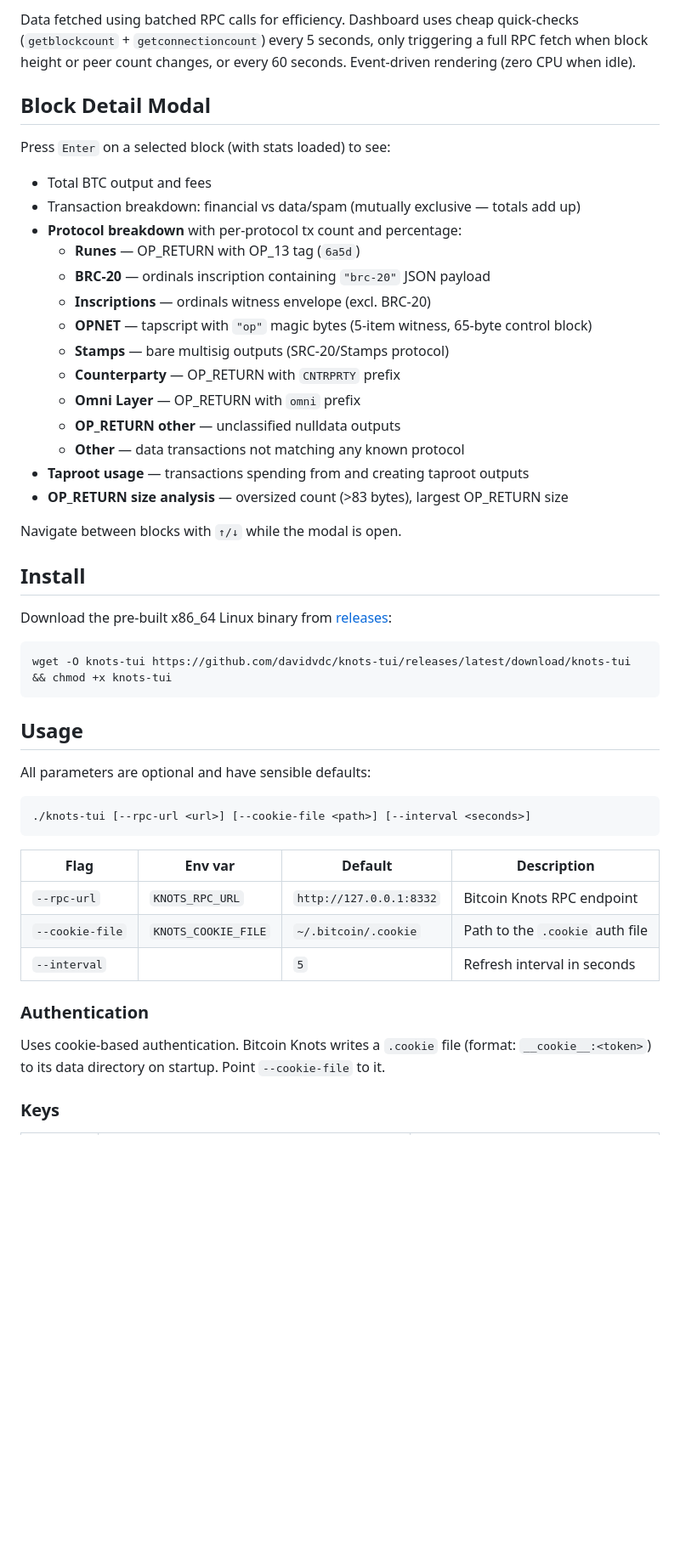
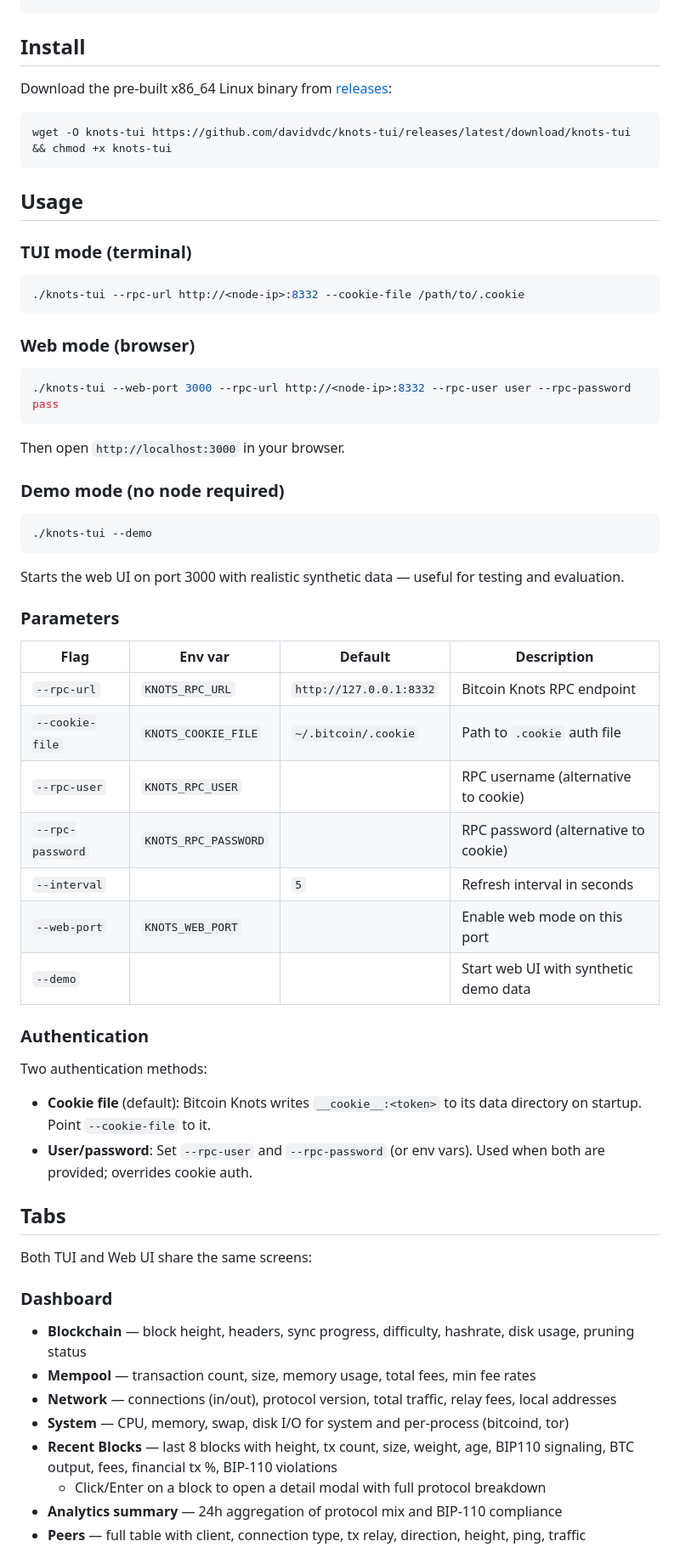
Before and after one commit to davidvdc/knots-tui, a Markdown page: README.md, the part around one of its changes. Shown at 85% size. Rendered like a GitHub page; blank space fills up the shorter version.

Commit message:
Update CLAUDE.md and README: web mode, auth options, demo mode, API docs

````diff
--- a/README.md
+++ b/README.md
@@ -64,26 +30,3 @@ A terminal dashboard for monitoring your Bitcoin Knots node in real time.
-Data fetched using batched RPC calls for efficiency. Dashboard uses cheap quick-checks (`getblockcount` + `getconnectioncount`) every 5 seconds, only triggering a full RPC fetch when block height or peer count changes, or every 60 seconds. Event-driven rendering (zero CPU when idle).
-
-## Block Detail Modal
-
-Press `Enter` on a selected block (with stats loaded) to see:
-
-- Total BTC output and fees
-- Transaction breakdown: financial vs data/spam (mutually exclusive — totals add up)
-- **Protocol breakdown** with per-protocol tx count and percentage:
-  - **Runes** — OP_RETURN with OP_13 tag (`6a5d`)
-  - **BRC-20** — ordinals inscription containing `"brc-20"` JSON payload
-  - **Inscriptions** — ordinals witness envelope (excl. BRC-20)
-  - **OPNET** — tapscript with `"op"` magic bytes (5-item witness, 65-byte control block)
-  - **Stamps** — bare multisig outputs (SRC-20/Stamps protocol)
-  - **Counterparty** — OP_RETURN with `CNTRPRTY` prefix
-  - **Omni Layer** — OP_RETURN with `omni` prefix
-  - **OP_RETURN other** — unclassified nulldata outputs
-  - **Other** — data transactions not matching any known protocol
-- **Taproot usage** — transactions spending from and creating taproot outputs
-- **OP_RETURN size analysis** — oversized count (>83 bytes), largest OP_RETURN size
-
-Navigate between blocks with `↑/↓` while the modal is open.
-
 ## Install
 
 Download the pre-built x86_64 Linux binary from [releases](https://github.com/davidvdc/knots-tui/releases):
@@ -94,20 +37,59 @@ wget -O knots-tui https://github.com/davidvdc/knots-tui/releases/latest/download
 
 ## Usage
 
-All parameters are optional and have sensible defaults:
+### TUI mode (terminal)
 
 ```bash
-./knots-tui [--rpc-url <url>] [--cookie-file <path>] [--interval <seconds>]
+./knots-tui --rpc-url http://<node-ip>:8332 --cookie-file /path/to/.cookie
 ```
+
+### Web mode (browser)
+
+```bash
+./knots-tui --web-port 3000 --rpc-url http://<node-ip>:8332 --rpc-user user --rpc-password pass
+```
+
+Then open `http://localhost:3000` in your browser.
+
+### Demo mode (no node required)
+
+```bash
+./knots-tui --demo
+```
+
+Starts the web UI on port 3000 with realistic synthetic data — useful for testing and evaluation.
+
+### Parameters
 
 | Flag | Env var | Default | Description |
 |---|---|---|---|
 | `--rpc-url` | `KNOTS_RPC_URL` | `http://127.0.0.1:8332` | Bitcoin Knots RPC endpoint |
-| `--cookie-file` | `KNOTS_COOKIE_FILE` | `~/.bitcoin/.cookie` | Path to the `.cookie` auth file |
+| `--cookie-file` | `KNOTS_COOKIE_FILE` | `~/.bitcoin/.cookie` | Path to `.cookie` auth file |
+| `--rpc-user` | `KNOTS_RPC_USER` | | RPC username (alternative to cookie) |
+| `--rpc-password` | `KNOTS_RPC_PASSWORD` | | RPC password (alternative to cookie) |
 | `--interval` | | `5` | Refresh interval in seconds |
+| `--web-port` | `KNOTS_WEB_PORT` | | Enable web mode on this port |
+| `--demo` | | | Start web UI with synthetic demo data |
 
 ### Authentication
 
-Uses cookie-based authentication. Bitcoin Knots writes a `.cookie` file (format: `__cookie__:<token>`) to its data directory on startup. Point `--cookie-file` to it.
+Two authentication methods:
 
-### Keys
+- **Cookie file** (default): Bitcoin Knots writes `__cookie__:<token>` to its data directory on startup. Point `--cookie-file` to it.
+- **User/password**: Set `--rpc-user` and `--rpc-password` (or env vars). Used when both are provided; overrides cookie auth.
+
+## Tabs
+
+Both TUI and Web UI share the same screens:
+
+### Dashboard
+
+- **Blockchain** — block height, headers, sync progress, difficulty, hashrate, disk usage, pruning status
+- **Mempool** — transaction count, size, memory usage, total fees, min fee rates
+- **Network** — connections (in/out), protocol version, total traffic, relay fees, local addresses
+- **System** — CPU, memory, swap, disk I/O for system and per-process (bitcoind, tor)
+- **Recent Blocks** — last 8 blocks with height, tx count, size, weight, age, BIP110 signaling, BTC output, fees, financial tx %, BIP-110 violations
+  - Click/Enter on a block to open a detail modal with full protocol breakdown
+- **Analytics summary** — 24h aggregation of protocol mix and BIP-110 compliance
+- **Peers** — full table with client, connection type, tx relay, direction, height, ping, traffic
+
````
Also changed, not shown: other parts of README.md (+51 -37 lines), CLAUDE.md (+70 -3 lines).
